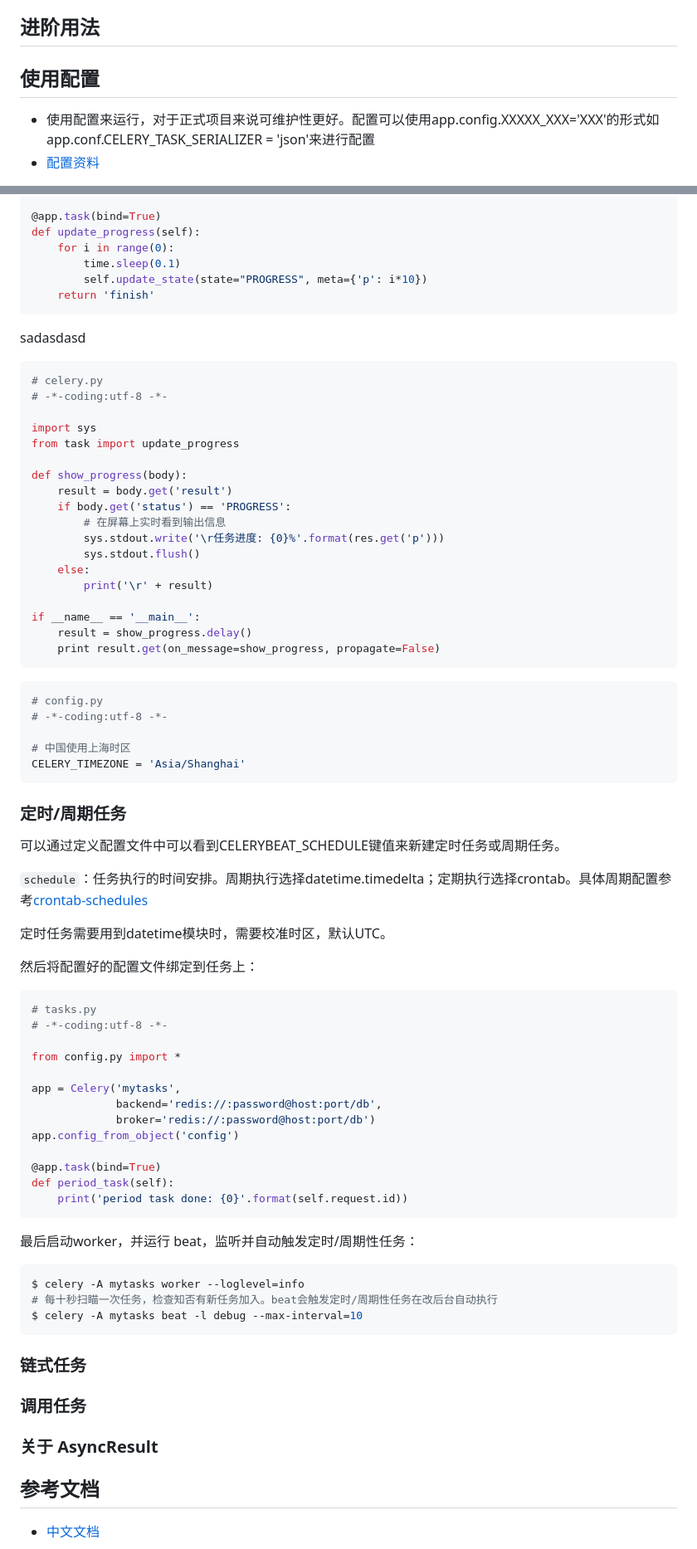
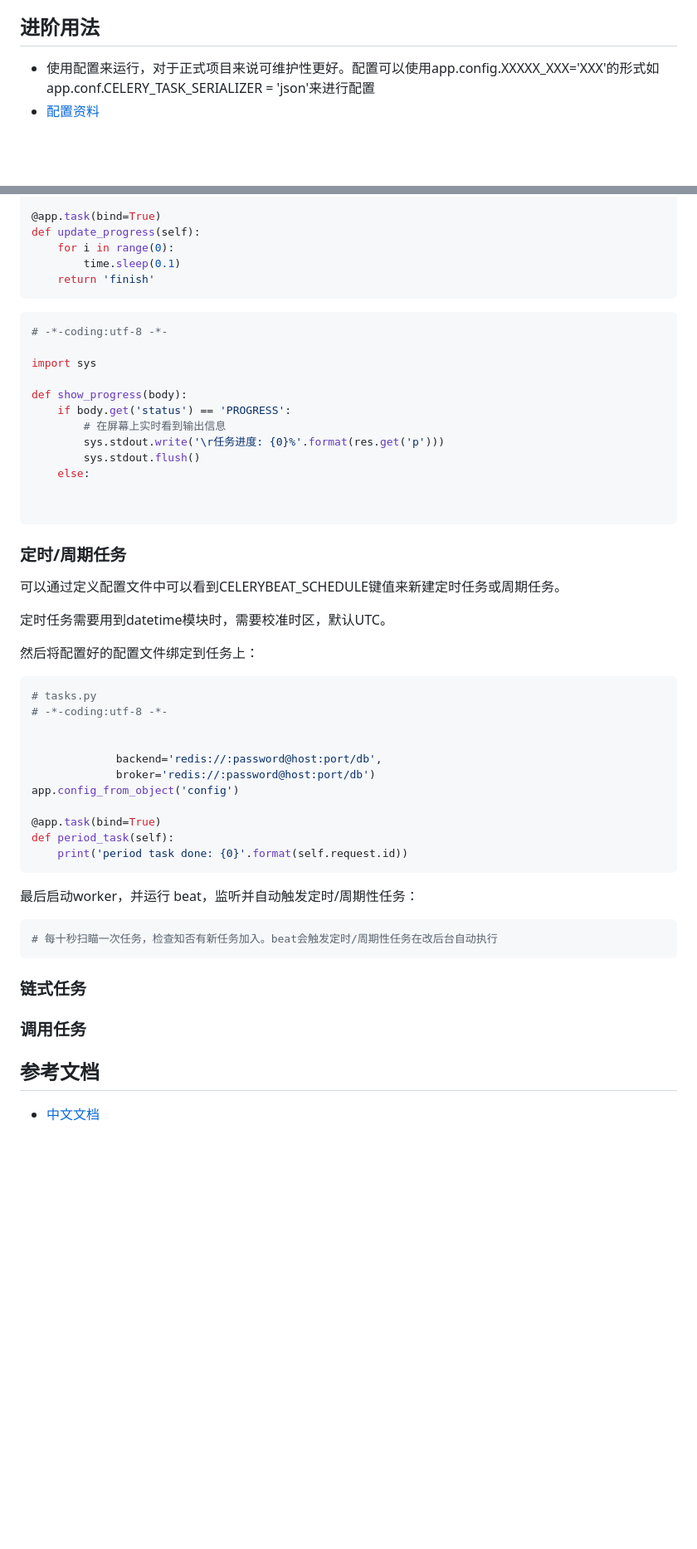
Before and after one commit to HanshengLi1993/celery-python, a Markdown page: README.md, 2 parts joined by grey strips. Shown: that part at 83% size. GitHub-like rendering; blank space fills up the shorter version.

````diff
--- a/README.md
+++ b/README.md
@@ -113,7 +111,6 @@ print（'task done: {0}'.format(result.get())）
 
 ## 进阶用法
 
-## 使用配置
 
 - 使用配置来运行，对于正式项目来说可维护性更好。配置可以使用app.config.XXXXX_XXX='XXX'的形式如app.conf.CELERY_TASK_SERIALIZER = 'json'来进行配置
 - [配置资料](http://docs.jinkan.org/docs/celery/configuration.html#broker-settings)
@@ -302,46 +251,28 @@ from celery import Celery
 def update_progress(self):
     for i in range(0):
         time.sleep(0.1)
-        self.update_state(state="PROGRESS", meta={'p': i*10})
     return 'finish'
 ```
 
-sadasdasd
-
 ```python
-# celery.py
 # -*-coding:utf-8 -*-
 
 import sys
-from task import update_progress
 
 def show_progress(body):
-    result = body.get('result')
     if body.get('status') == 'PROGRESS':
         # 在屏幕上实时看到输出信息
         sys.stdout.write('\r任务进度: {0}%'.format(res.get('p')))
         sys.stdout.flush()
     else:
-        print('\r' + result)
 
-if __name__ == '__main__':
-	result = show_progress.delay()
-	print result.get(on_message=show_progress, propagate=False)
-```
 
-```python
-# config.py
-# -*-coding:utf-8 -*-
-
-# 中国使用上海时区
-CELERY_TIMEZONE = 'Asia/Shanghai'
 ```
 
 ### 定时/周期任务
 
 可以通过定义配置文件中可以看到CELERYBEAT_SCHEDULE键值来新建定时任务或周期任务。
 
-`schedule`：任务执行的时间安排。周期执行选择datetime.timedelta；定期执行选择crontab。具体周期配置参考[crontab-schedules](http://docs.celeryproject.org/en/latest/userguide/periodic-tasks.html#crontab-schedules)
 
 定时任务需要用到datetime模块时，需要校准时区，默认UTC。
 
@@ -351,9 +282,7 @@ CELERY_TIMEZONE = 'Asia/Shanghai'
 # tasks.py
 # -*-coding:utf-8 -*-
 
-from config.py import *
 
-app = Celery('mytasks',
              backend='redis://:password@host:port/db',
              broker='redis://:password@host:port/db')
 app.config_from_object('config')
@@ -366,16 +295,13 @@ def period_task(self):
 最后启动worker，并运行 beat，监听并自动触发定时/周期性任务：
 
 ```shell
-$ celery -A mytasks worker --loglevel=info
 # 每十秒扫瞄一次任务，检查知否有新任务加入。beat会触发定时/周期性任务在改后台自动执行
-$ celery -A mytasks beat -l debug --max-interval=10
 ```
 
 ### 链式任务
 
 ### 调用任务
 
-### 关于 AsyncResult
 
 ## 参考文档
 
````
Also changed, not shown: other parts of README.md (+4 -54 lines), celery-tornado/README.md (added, +1 -0 lines), cerlery-django/demo/README.md (+0 -2 lines), images/1009559554-57ad58b02ba0c_articlex.png (deleted), images/20171127175925062.png (added), 5 other files.
